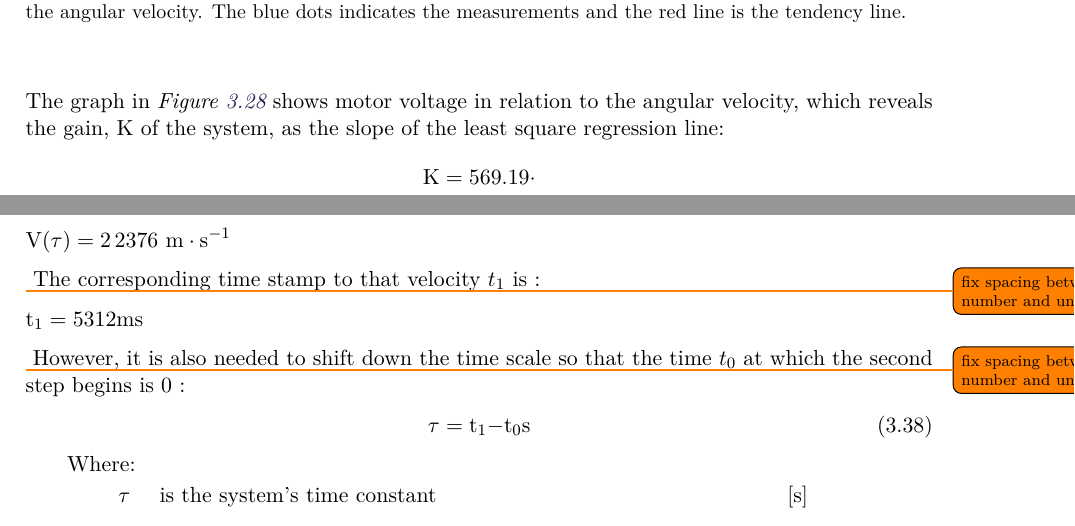
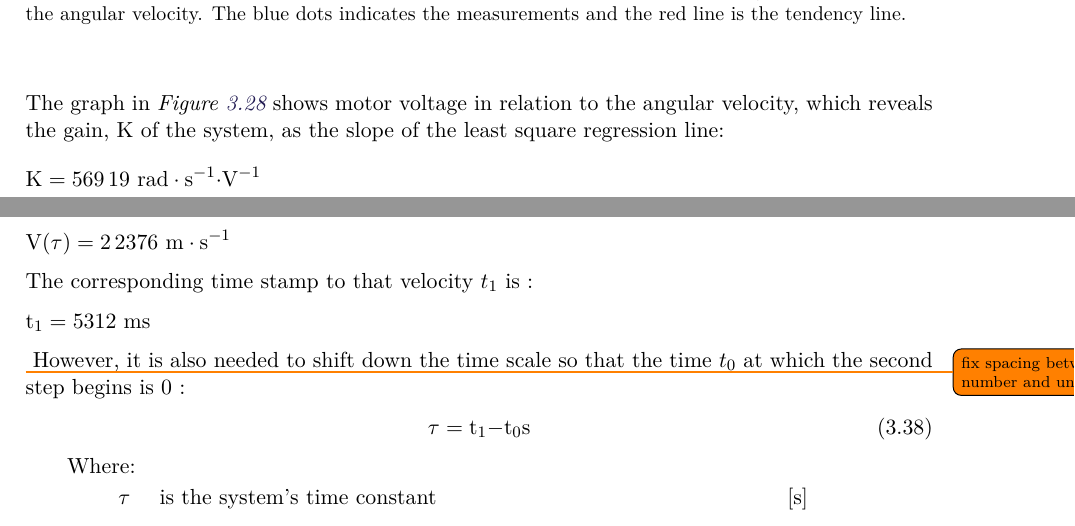
Before and after one commit to AodhAnd/eit-p5-lm-report, a LaTeX thesis (main.tex, which reads appendix/aInertiaTest.tex, appendix/aMotorTest8.tex): two parts of pages 61 and 64 of 73, joined at a grey line, cut so that both start at the same text. Compiled offline with pdfLaTeX.

Commit message:
Corrected units notation for numbers

```diff
--- a/appendix/aInertiaTest.tex
+++ b/appendix/aInertiaTest.tex
@@ -83,13 +83,12 @@ Since the velocity is taken at \si{\num{63.2} \%} between the first steady state
 
 According to the data, the velocity of the vehicle at that point is :
 \begin{flalign}
-  \eq{V(\tau)}{2.2376} \si{\ m \cdot s^{-1}}&&\nonumber
+  \eq{V(\tau)}{2.2376} \si{\ m \cdot s^{-1}}&\nonumber
 \end{flalign}
-\todo{fix spacing between number and unit}
 %
 The corresponding time stamp to that velocity $t_1$ is :
 \begin{flalign}
-  \eq{t_1}{5312} \si{ms}&&\nonumber
+  \eq{t_1}{5312} \si{\ ms}&\nonumber
 \end{flalign}
 \todo{fix spacing between number and unit}
 %
--- a/appendix/aMotorTest8.tex
+++ b/appendix/aMotorTest8.tex
@@ -61,9 +61,9 @@ The graph in \figref{mechanicalTimeConstant} shows the angular velocity of the m
   \caption{A plot of the motor's step response, where the input is motor voltage and the output is the angular velocity. The blue dots indicates the measurements and the red line is the tendency line.}
 	\label{motorGain}
 \end{figure}
-
+%
 The graph in \figref{motorGain} shows motor voltage in relation to the angular velocity, which reveals the gain, \si{K} of the system, as the slope of the least square regression line:
 %
 \begin{flalign}
-  \eq{K}{\num{569.19}} \unit{\cdot}\nonumber
+  \eq{K}{569.19} \si{\ rad \cdot s^{-1} \cdot V^{-1}}&\nonumber
 \end{flalign}
```
Also changed, not shown: appendix/aInertiaTest.tex (4 more changed lines).
